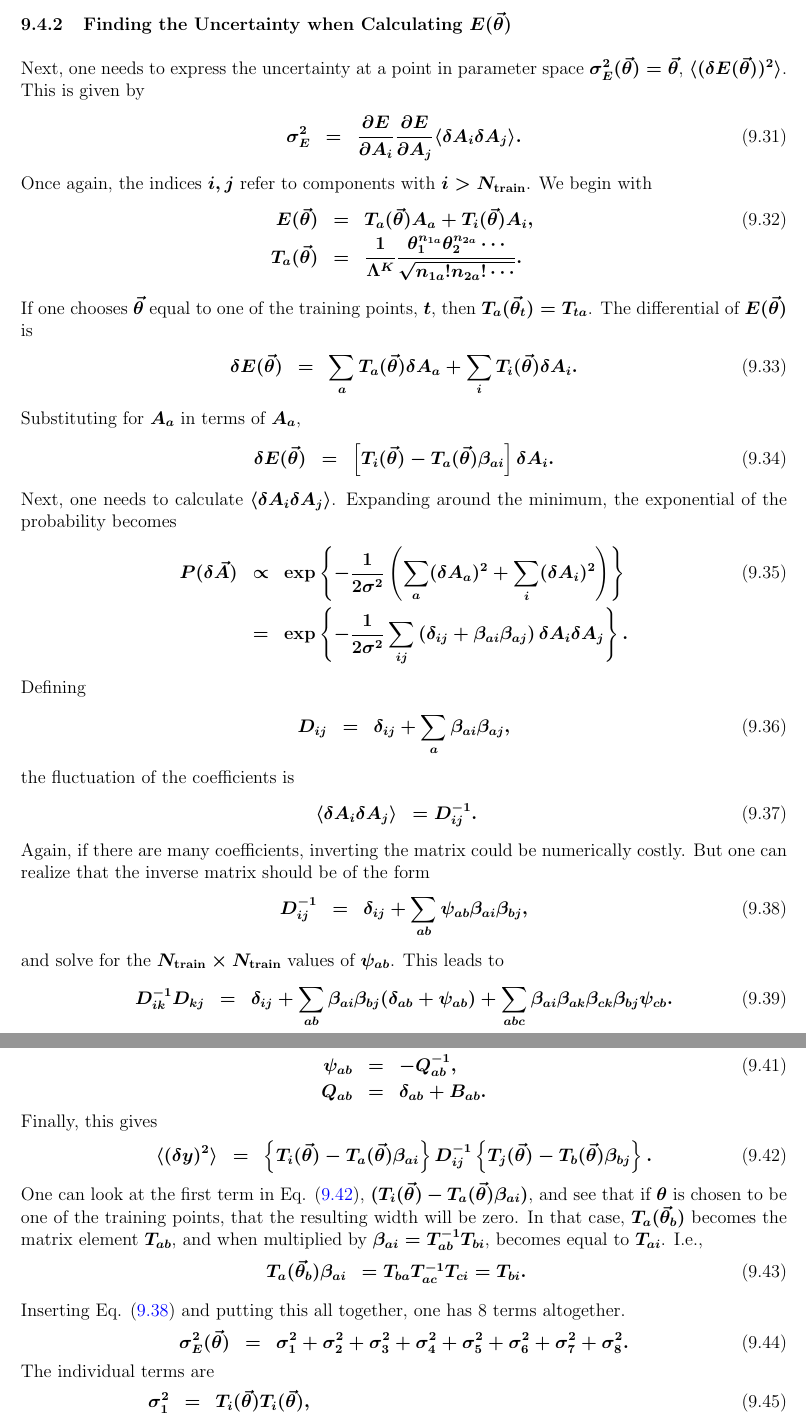
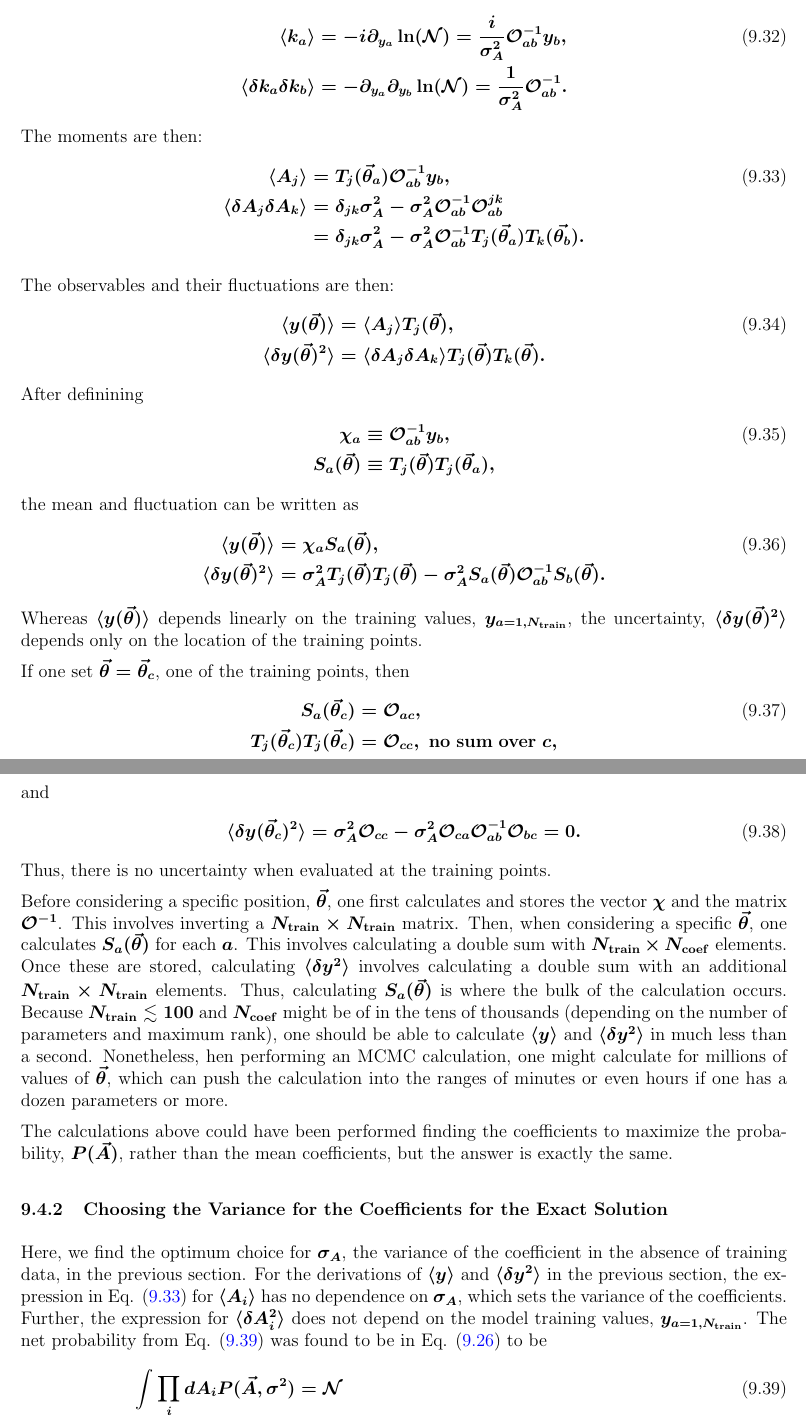
Before and after one commit to bandframework/bandframework, a LaTeX document (software/SmoothEmulator/doc/files/theory.tex): two parts of pages 8 and 9 of 13, joined at a grey line, cut at the place of the change. Compiled offline with pdfLaTeX.

Commit message:
yada yada

```diff
--- a/software/SmoothEmulator/doc/files/theory.tex
+++ b/software/SmoothEmulator/doc/files/theory.tex
@@ -251 +262,9 @@ By defining the following operators,
 \begin{align*}\eqnumber
+\langle k_a\rangle&=-i\partial_{y_a}\ln(\mathcal{N})=\frac{i}{\sigma_A^2}\mathcal{O}^{-1}_{ab}y_b,\\
+\langle \delta k_a\delta k_b\rangle&=-\partial_{y_a}\partial_{y_b}\ln(\mathcal{N})=\frac{1}{\sigma_A^2}\mathcal{O}_{ab}^{-1}.
+\end{align*}
+The moments are then:
+\begin{align*}\eqnumber\label{eq:exactmoments}
+\langle A_j\rangle&=T_j(\vec{\theta}_a)\mathcal{O}^{-1}_{ab}y_b,\\
+\langle\delta A_j\delta A_k\rangle&=\delta_{jk}\sigma_A^2-\sigma_A^2\mathcal{O}^{-1}_{ab}\mathcal{O}^{jk}_{ab}\\
+&=\delta_{jk}\sigma_A^2-\sigma_A^2\mathcal{O}^{-1}_{ab}T_j(\vec{\theta}_a)T_k(\vec{\theta_b}).
@@ -254,56 +271,42 @@ By defining the following operators,
 \end{align*}
 
+The observables and their fluctuations are then:
+\begin{align*}\eqnumber
+\langle y(\vec{\theta})\rangle&=\langle A_j\rangle T_j(\vec{\theta}),\\
+\langle \delta y(\vec{\theta})^2\rangle&=
+\langle \delta A_j\delta A_k\rangle T_j(\vec{\theta})T_k(\vec{\theta}).
+\end{align*}
+After definining
+\begin{align*}\eqnumber
+\chi_a&\equiv\mathcal{O}^{-1}_{ab}y_b,\\
+S_a(\vec{\theta})&\equiv T_j(\vec{\theta})T_j(\vec{\theta}_a),
+\end{align*}
+the mean and fluctuation can be written as
+\begin{align*}\eqnumber
+\label{eq:exactsydely2}
+\langle y(\vec{\theta})\rangle&=\chi_aS_a(\vec{\theta}),\\
+\langle \delta y(\vec{\theta})^2\rangle&=
+\sigma_A^2 T_j(\vec{\theta})T_j(\vec{\theta})
+-\sigma_A^2S_a(\vec{\theta})\mathcal{O}^{-1}_{ab}S_b(\vec{\theta}).
+\end{align*}
+Whereas $\langle y(\vec{\theta})\rangle$ depends linearly on the training values, $y_{a=1,N_{\rm train}}$, the uncertainty, $\langle\delta y(\vec{\theta})^2\rangle$ depends only on the location of the training points.
 
+If one set $\vec{\theta}=\vec{\theta}_c$, one of the training points, then
+\begin{align*}\eqnumber
+S_a(\vec{\theta}_c)&=\mathcal{O}_{ac},\\
+T_j(\vec{\theta}_c)T_j(\vec{\theta}_c)&=\mathcal{O}_{cc},~{\rm no~sum~over~}c,
+\end{align*}
+and
+\begin{align*}\eqnumber
+\langle \delta y(\vec{\theta}_c)^2\rangle
+&=\sigma_A^2\mathcal{O}_{cc}-\sigma_A^2\mathcal{O}_{ca}
+\mathcal{O}^{-1}_{ab}\mathcal{O}_{bc}=0.
+\end{align*}
+Thus, there is no uncertainty when evaluated at the training points.
 
+Before considering a specific position, $\vec{\theta}$, one first calculates and stores the vector $\chi$ and the matrix $\mathcal{O}^{-1}$.  This involves inverting a $N_{\rm train}\times N_{\rm train}$ matrix. Then, when considering a specific $\vec{\theta}$, one calculates $S_a(\vec{\theta})$ for each $a$. This involves calculating a double sum with $N_{\rm train}\times N_{\rm coef}$ elements. Once these are stored, calculating $\langle\delta y^2\rangle$ involves calculating a double sum with an additional $N_{\rm train}\times N_{\rm train}$ elements. Thus, calculating $S_a(\vec{\theta})$ is where the bulk of the calculation occurs.  Because $N_{\rm train}\lesssim 100$ and $N_{\rm coef}$ might be of in the tens of thousands (depending on the number of parameters and maximum rank), one should be able to calculate $\langle y\rangle$ and $\langle\delta y^2\rangle$ in much less than a second. Nonetheless, hen performing an MCMC calculation, one might calculate for millions of values of $\vec{\theta}$, which can push the calculation into the ranges of minutes or even hours if one has a dozen parameters or more.
 
+The calculations above could have been performed finding the coefficients to maximize the probability, $P(\vec{A})$, rather than the mean coefficients, but the answer is exactly the same.
 
-Note that this algorithm never involves a double sum with both indices over all $N_{\rm coef}$. Nor does it involve any matrix manipulations, or linear equation solving involving matrices of $N_{\rm coef}\times N_{\rm coef}$. Assuming that the number of training points is no more than a few hundred, this algorithm should be rather quick.
+\subsubsection{Choosing the Variance for the Coefficients for the Exact Solution}
 
-\subsubsection{Finding the Uncertainty when Calculating $E(\vec{\theta}$)}
-
-Next, one needs to express the uncertainty at a point in parameter space $\sigma_E^2(\vec{\theta})=\vec{\theta}$, $\langle(\delta E(\vec{\theta}))^2\rangle$. This is given by
-\begin{eqnarray}
-\sigma_E^2&=&\frac{\partial E}{\partial A_i}\frac{\partial E}{\partial A_j}\langle \delta A_i\delta A_j\rangle.
-\end{eqnarray}
-Once again, the indices $i,j$ refer to components with $i>N_{\rm train}$. We begin with
-\begin{eqnarray}
-E(\vec{\theta})&=&T_a(\vec{\theta})A_a+T_i(\vec{\theta})A_i,\\
-\nonumber
-T_a(\vec{\theta})&=&\frac{1}{\Lambda^K}\frac{\theta_1^{n_{1a}}\theta_2^{n_{2a}}\cdots}{\sqrt{n_{1a}!n_{2a}!\cdots}}.
-\end{eqnarray}
-If one chooses $\vec{\theta}$ equal to one of the training points, $t$, then $T_a(\vec{\theta}_t)=T_{ta}$. The differential of $E(\vec{\theta})$ is
-\begin{eqnarray}
-\delta E(\vec{\theta})&=&\sum_aT_a(\vec{\theta})\delta A_a+\sum_iT_i(\vec{\theta})\delta A_i.
-\end{eqnarray}
-Substituting for $A_a$ in terms of $A_a$,
-\begin{eqnarray}
-\delta E(\vec{\theta})&=&\left[T_i(\vec{\theta})-T_a(\vec{\theta})\beta_{ai}\right]\delta A_i.
-\end{eqnarray}
-Next, one needs to calculate $\langle\delta A_i\delta A_j\rangle$. Expanding around the minimum, the exponential of the probability becomes
-\begin{eqnarray}
-P(\delta\vec{A})&\propto&
-\exp\left\{
--\frac{1}{2\sigma^2}\left(\sum_a(\delta A_a)^2+\sum_i(\delta A_i)^2\right)
-\right\}\\
-\nonumber
-&=&\exp\left\{
--\frac{1}{2\sigma^2}\sum_{ij}\left(\delta_{ij}+\beta_{ai}\beta_{aj}\right)\delta A_i\delta A_j
-\right\}.
-\end{eqnarray}
-Defining
-\begin{eqnarray}
-D_{ij}&=&\delta_{ij}+\sum_a\beta_{ai}\beta_{aj},
-\end{eqnarray}
-the fluctuation of the coefficients is
-\begin{eqnarray}
-\langle\delta A_i\delta A_j\rangle&=D^{-1}_{ij}.
-\end{eqnarray}
-Again, if there are many coefficients, inverting the matrix could be numerically costly. But one can realize that the inverse matrix should be of the form
-\begin{eqnarray}\label{eq:DinvDef}
-D^{-1}_{ij}&=&\delta_{ij}+\sum_{ab}\psi_{ab}\beta_{ai}\beta_{bj},
-\end{eqnarray}
-and solve for the $N_{\rm train}\times N_{\rm train}$ values of $\psi_{ab}$. This leads to
-\begin{eqnarray}
-D^{-1}_{ik}D_{kj}&=&
-\delta_{ij}+\sum_{ab}\beta_{ai}\beta_{bj}(\delta_{ab}+\psi_{ab})+\sum_{abc}\beta_{ai}\beta_{ak}\beta_{ck}\beta_{bj}\psi_{cb}.
-\end{eqnarray}
@@ -315,25 +313,5 @@ This gives
-\begin{eqnarray}
-\psi_{ab}&=&-Q^{-1}_{ab},\\
-\nonumber
-Q_{ab}&=&\delta_{ab}+B_{ab}.
-\end{eqnarray}
-Finally, this gives
-\begin{eqnarray}\label{eq:dy2}
-\langle(\delta y)^2\rangle&=&
-\left\{T_i(\vec{\theta})-T_{a}(\vec{\theta})\beta_{ai}\right\}D^{-1}_{ij}
-\left\{T_j(\vec{\theta})-T_b(\vec{\theta})\beta_{bj}\right\}.
-\end{eqnarray}
-One can look at the first term in Eq. (\ref{eq:dy2}), $(T_i(\vec{\theta})-T_{a}(\vec{\theta})\beta_{ai})$, and see that if $\theta$ is chosen to be one of the training points, that the resulting width will be zero. In that case, $T_{a}(\vec{\theta}_b)$ becomes the matrix element $T_{ab}$, and when multiplied by $\beta_{ai}=T^{-1}_{ab}T_{bi}$, becomes equal to $T_{ai}$. I.e.,
-\begin{eqnarray}
-T_a(\vec{\theta}_b)\beta_{ai}&=T_{ba}T^{-1}_{ac}T_{ci}=T_{bi}.
-\end{eqnarray}
-
-Inserting Eq. (\ref{eq:DinvDef}) and putting this all together, one has 8 terms altogether.
-\begin{eqnarray}
-\sigma_E^2(\vec{\theta})&=&
-\sigma^2_1+\sigma_2^2+\sigma^2_3+\sigma^2_4+\sigma^2_5+\sigma_6^2+\sigma^2_7+\sigma^2_8.
-\end{eqnarray}
-The individual terms are
-\begin{eqnarray}
-\sigma_1^2&=&T_i(\vec{\theta})T_i(\vec{\theta}),\\
-\nonumber
+Here, we find the optimum choice for $\sigma_A$, the variance of the coefficient in the absence of training data, in the previous section. For the derivations of $\langle y\rangle$ and $\langle\delta y^2\rangle$ in the previous section, the expression in Eq. (\ref{eq:exactmoments}) for $\langle A_i\rangle$ has no dependence on $\sigma_A$, which sets the variance of the coefficients. Further, the expression for $\langle\delta A_i^2\rangle$ does not depend on the model training values, $y_{a=1,N_{\rm train}}$. The net probability from Eq. (\ref{eq:netexactprob}) was found to be in Eq. (\ref{eq:Nexact}) to be
+\begin{align*}\eqnumber\label{eq:netexactprob}
+\int \prod_i dA_i P(\vec{A},\sigma^2)&=\mathcal{N}\\
+&=\sigma_A^{-N_{\rm train}}\left({\rm det}\mathcal{O}\right)^{1/2}\exp\left[-\frac{1}{2\sigma_A^2}y_a\mathcal{O}^{-1}_{ab}y_b\right].
+\end{align*}
```
Also changed, not shown: software/SmoothEmulator/doc/files/theory.pdf, software/SmoothEmulator/doc/files/theory.tex (94 more changed lines), 2 other files.
